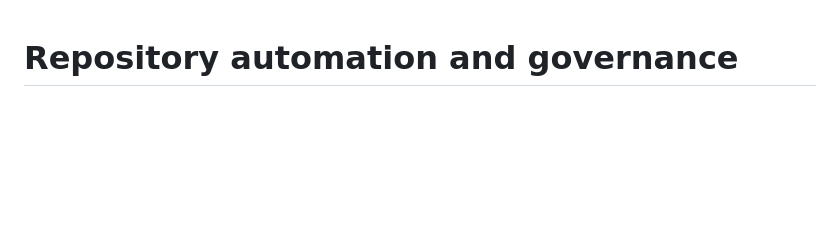
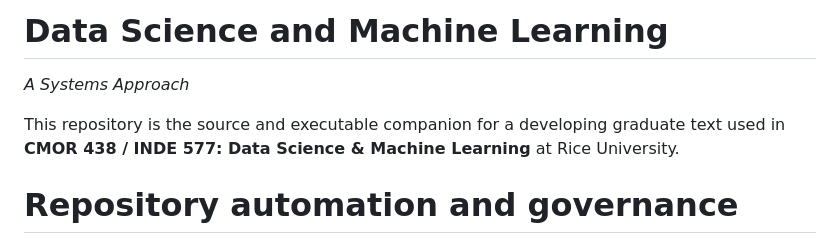
Before and after one commit to RandyRDavila/Data-Science-Machine-Learning-Fall-2026, a Markdown page: .github/README.md, the part around the change. GitHub-like rendering; blank space fills up the shorter version.

Commit message:
added small title to Github root page README

```diff
--- a/.github/README.md
+++ b/.github/README.md
@@ -1,3 +1,11 @@
+# Data Science and Machine Learning
+
+*A Systems Approach*
+
+This repository is the source and executable companion for a developing
+graduate text used in **CMOR 438 / INDE 577: Data Science & Machine Learning**
+at Rice University.
+
 # Repository automation and governance
 
 This directory contains the repository-facing contracts that GitHub applies to
```
